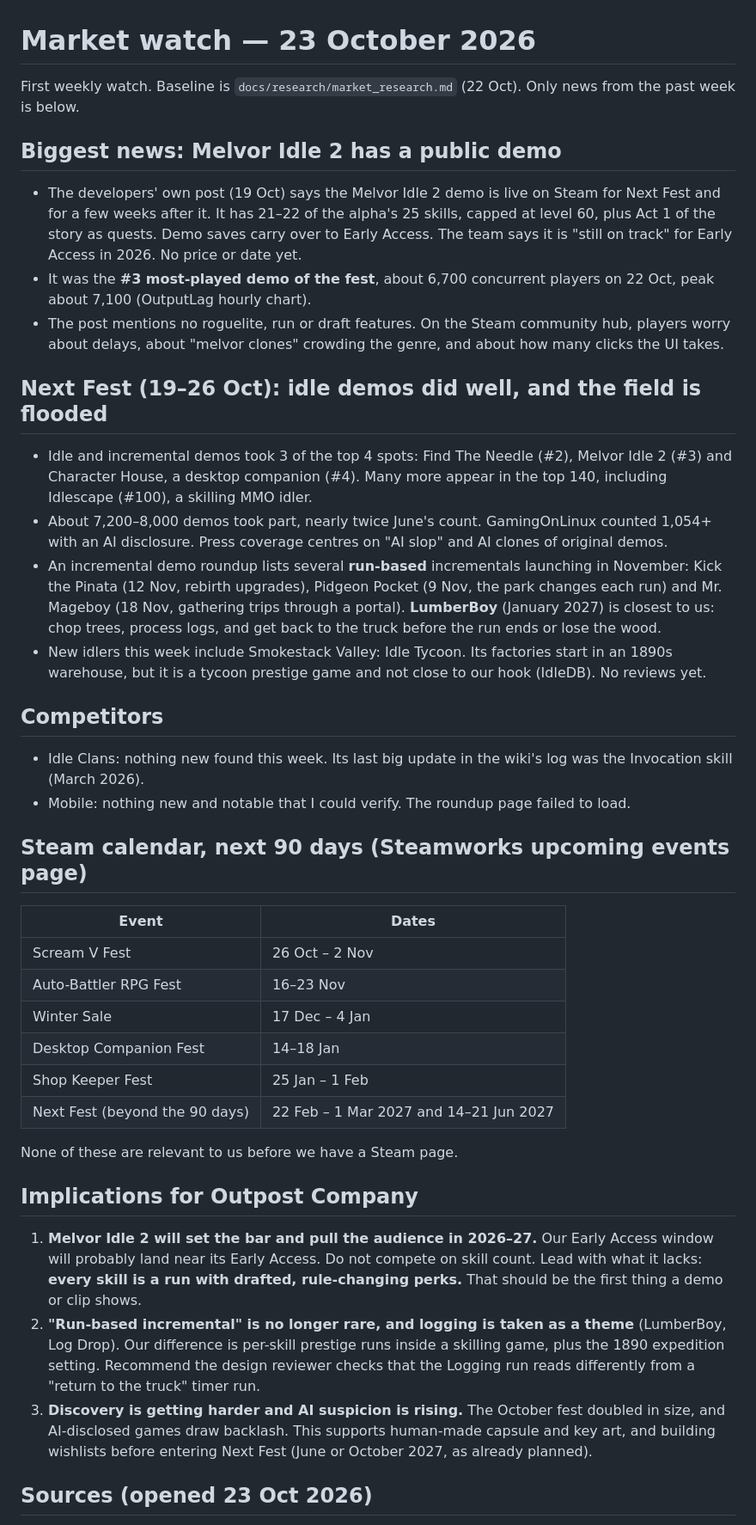
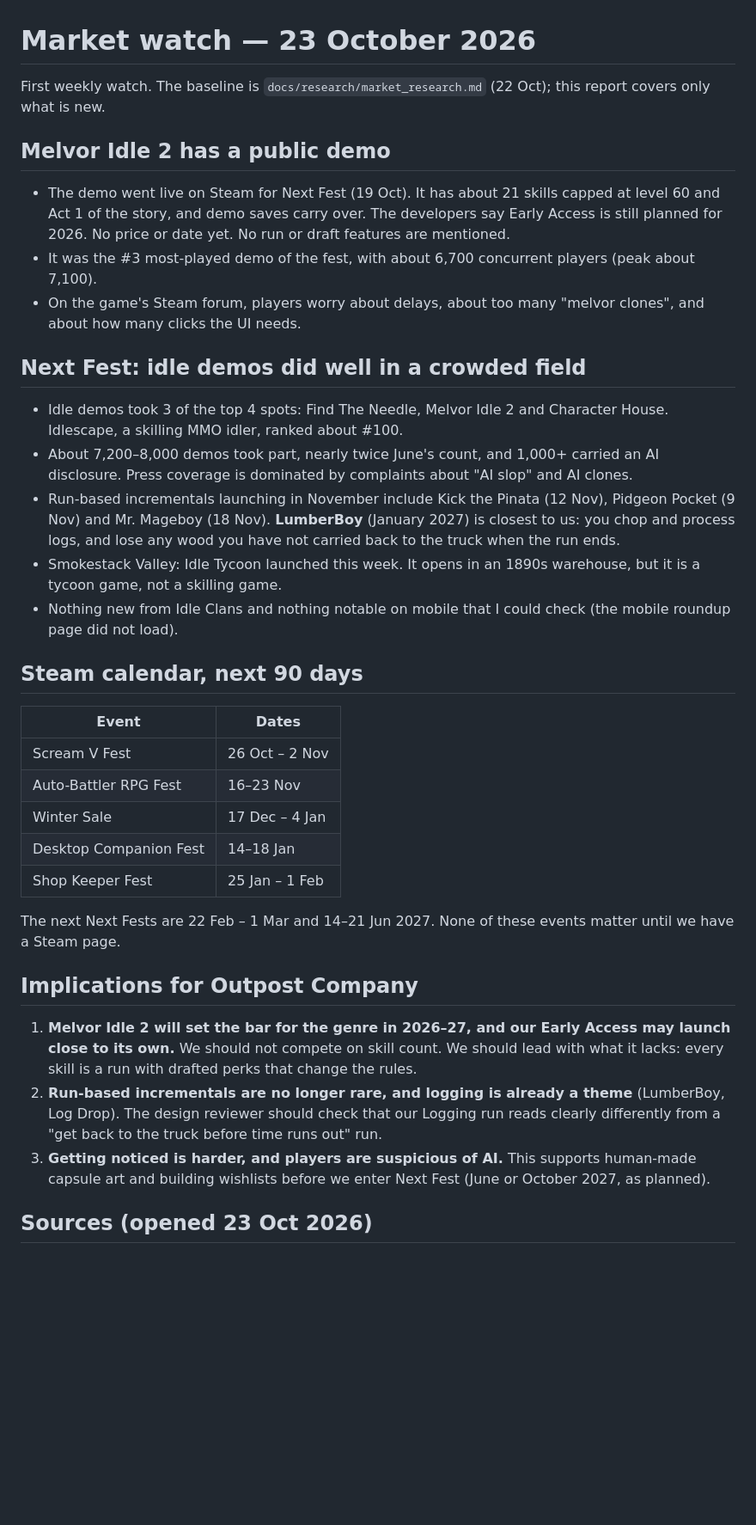
Before and after one commit to BigFable/outpost-company, a Markdown page: reports/2026-10-23-market.md, the part around the change. Shown at 86% size. Rendered like a GitHub page; blank space fills up the shorter version.

Commit message:
Market watch 2026-10-23: trim to under 500 words
Co-Authored-By: Claude Opus 5.5 <noreply@anthropic.com>
Claude-Session: https://claude.ai/code/session_01Sgph5kLQcgNB4sirfQNKsA

```diff
--- a/reports/2026-10-23-market.md
+++ b/reports/2026-10-23-market.md
@@ -1,23 +1,20 @@
 # Market watch — 23 October 2026
 
-First weekly watch. Baseline is `docs/research/market_research.md` (22 Oct). Only news from the past week is below.
+First weekly watch. The baseline is `docs/research/market_research.md` (22 Oct); this report covers only what is new.
 
-## Biggest news: Melvor Idle 2 has a public demo
-- The developers' own post (19 Oct) says the Melvor Idle 2 demo is live on Steam for Next Fest and for a few weeks after it. It has 21–22 of the alpha's 25 skills, capped at level 60, plus Act 1 of the story as quests. Demo saves carry over to Early Access. The team says it is "still on track" for Early Access in 2026. No price or date yet.
-- It was the **#3 most-played demo of the fest**, about 6,700 concurrent players on 22 Oct, peak about 7,100 (OutputLag hourly chart).
-- The post mentions no roguelite, run or draft features. On the Steam community hub, players worry about delays, about "melvor clones" crowding the genre, and about how many clicks the UI takes.
+## Melvor Idle 2 has a public demo
+- The demo went live on Steam for Next Fest (19 Oct). It has about 21 skills capped at level 60 and Act 1 of the story, and demo saves carry over. The developers say Early Access is still planned for 2026. No price or date yet. No run or draft features are mentioned.
+- It was the #3 most-played demo of the fest, with about 6,700 concurrent players (peak about 7,100).
+- On the game's Steam forum, players worry about delays, about too many "melvor clones", and about how many clicks the UI needs.
 
-## Next Fest (19–26 Oct): idle demos did well, and the field is flooded
-- Idle and incremental demos took 3 of the top 4 spots: Find The Needle (#2), Melvor Idle 2 (#3) and Character House, a desktop companion (#4). Many more appear in the top 140, including Idlescape (#100), a skilling MMO idler.
-- About 7,200–8,000 demos took part, nearly twice June's count. GamingOnLinux counted 1,054+ with an AI disclosure. Press coverage centres on "AI slop" and AI clones of original demos.
-- An incremental demo roundup lists several **run-based** incrementals launching in November: Kick the Pinata (12 Nov, rebirth upgrades), Pidgeon Pocket (9 Nov, the park changes each run) and Mr. Mageboy (18 Nov, gathering trips through a portal). **LumberBoy** (January 2027) is closest to us: chop trees, process logs, and get back to the truck before the run ends or lose the wood.
-- New idlers this week include Smokestack Valley: Idle Tycoon. Its factories start in an 1890s warehouse, but it is a tycoon prestige game and not close to our hook (IdleDB). No reviews yet.
+## Next Fest: idle demos did well in a crowded field
+- Idle demos took 3 of the top 4 spots: Find The Needle, Melvor Idle 2 and Character House. Idlescape, a skilling MMO idler, ranked about #100.
+- About 7,200–8,000 demos took part, nearly twice June's count, and 1,000+ carried an AI disclosure. Press coverage is dominated by complaints about "AI slop" and AI clones.
+- Run-based incrementals launching in November include Kick the Pinata (12 Nov), Pidgeon Pocket (9 Nov) and Mr. Mageboy (18 Nov). **LumberBoy** (January 2027) is closest to us: you chop and process logs, and lose any wood you have not carried back to the truck when the run ends.
+- Smokestack Valley: Idle Tycoon launched this week. It opens in an 1890s warehouse, but it is a tycoon game, not a skilling game.
+- Nothing new from Idle Clans and nothing notable on mobile that I could check (the mobile roundup page did not load).
 
-## Competitors
-- Idle Clans: nothing new found this week. Its last big update in the wiki's log was the Invocation skill (March 2026).
-- Mobile: nothing new and notable that I could verify. The roundup page failed to load.
-
-## Steam calendar, next 90 days (Steamworks upcoming events page)
+## Steam calendar, next 90 days
 | Event | Dates |
 | --- | --- |
 | Scream V Fest | 26 Oct – 2 Nov |
@@ -25,14 +22,13 @@ First weekly watch. Baseline is `docs/research/market_research.md` (22 Oct). Onl
 | Winter Sale | 17 Dec – 4 Jan |
 | Desktop Companion Fest | 14–18 Jan |
 | Shop Keeper Fest | 25 Jan – 1 Feb |
-| Next Fest (beyond the 90 days) | 22 Feb – 1 Mar 2027 and 14–21 Jun 2027 |
 
-None of these are relevant to us before we have a Steam page.
+The next Next Fests are 22 Feb – 1 Mar and 14–21 Jun 2027. None of these events matter until we have a Steam page.
 
 ## Implications for Outpost Company
-1. **Melvor Idle 2 will set the bar and pull the audience in 2026–27.** Our Early Access window will probably land near its Early Access. Do not compete on skill count. Lead with what it lacks: **every skill is a run with drafted, rule-changing perks.** That should be the first thing a demo or clip shows.
-2. **"Run-based incremental" is no longer rare, and logging is taken as a theme** (LumberBoy, Log Drop). Our difference is per-skill prestige runs inside a skilling game, plus the 1890 expedition setting. Recommend the design reviewer checks that the Logging run reads differently from a "return to the truck" timer run.
-3. **Discovery is getting harder and AI suspicion is rising.** The October fest doubled in size, and AI-disclosed games draw backlash. This supports human-made capsule and key art, and building wishlists before entering Next Fest (June or October 2027, as already planned).
+1. **Melvor Idle 2 will set the bar for the genre in 2026–27, and our Early Access may launch close to its own.** We should not compete on skill count. We should lead with what it lacks: every skill is a run with drafted perks that change the rules.
+2. **Run-based incrementals are no longer rare, and logging is already a theme** (LumberBoy, Log Drop). The design reviewer should check that our Logging run reads clearly differently from a "get back to the truck before time runs out" run.
+3. **Getting noticed is harder, and players are suspicious of AI.** This supports human-made capsule art and building wishlists before we enter Next Fest (June or October 2027, as planned).
 
 ## Sources (opened 23 Oct 2026)
 - Melvor Idle news — The Melvor Idle 2 Demo is now live: https://news.melvoridle.com/the-melvor-idle-2-demo-is-now-live/
```
